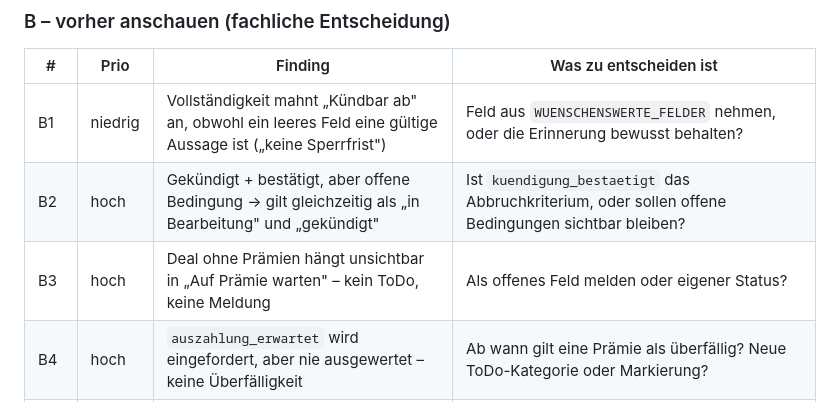
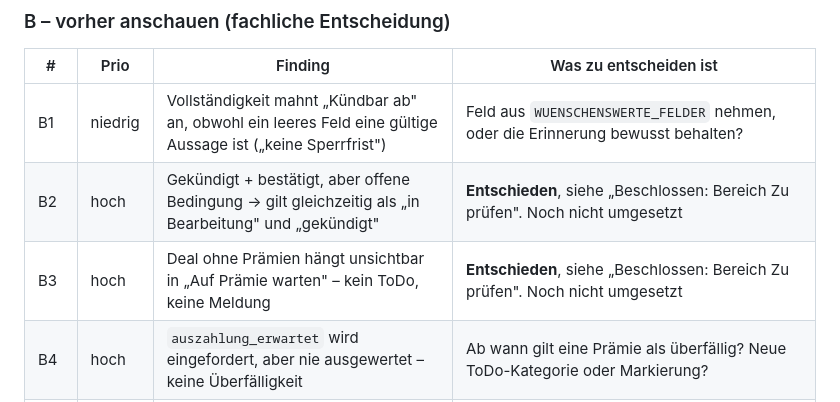
Before and after one commit to lolap92/praemien-tracker, a Markdown page: REVIEW.md, the part around one of its changes. Rendered like a GitHub page.

```diff
--- a/REVIEW.md
+++ b/REVIEW.md
@@ -46,8 +46,8 @@ spürbar falsches Verhalten, **niedrig** = Politur.
 | # | Prio | Finding | Was zu entscheiden ist |
 |---|---|---|---|
 | B1 | niedrig | Vollständigkeit mahnt „Kündbar ab" an, obwohl ein leeres Feld eine gültige Aussage ist („keine Sperrfrist") | Feld aus `WUENSCHENSWERTE_FELDER` nehmen, oder die Erinnerung bewusst behalten? |
-| B2 | hoch | Gekündigt + bestätigt, aber offene Bedingung → gilt gleichzeitig als „in Bearbeitung" und „gekündigt" | Ist `kuendigung_bestaetigt` das Abbruchkriterium, oder sollen offene Bedingungen sichtbar bleiben? |
-| B3 | hoch | Deal ohne Prämien hängt unsichtbar in „Auf Prämie warten" – kein ToDo, keine Meldung | Als offenes Feld melden oder eigener Status? |
+| B2 | hoch | Gekündigt + bestätigt, aber offene Bedingung → gilt gleichzeitig als „in Bearbeitung" und „gekündigt" | **Entschieden**, siehe „Beschlossen: Bereich Zu prüfen". Noch nicht umgesetzt |
+| B3 | hoch | Deal ohne Prämien hängt unsichtbar in „Auf Prämie warten" – kein ToDo, keine Meldung | **Entschieden**, siehe „Beschlossen: Bereich Zu prüfen". Noch nicht umgesetzt |
 | B4 | hoch | `auszahlung_erwartet` wird eingefordert, aber nie ausgewertet – keine Überfälligkeit | Ab wann gilt eine Prämie als überfällig? Neue ToDo-Kategorie oder Markierung? |
 | B5 | hoch | Freibetragssumme zählt gekündigte Deals mit, kein Bezug zum Sparer-Pauschbetrag | Nur aktive Deals? Grenze 1.000/2.000 € je Person pflegbar machen? Jahresbezug? |
 | B6 | mittel | „Stornieren" setzt `gekuendigt=True` und überschreibt Prämienbeträge mit 0 | Eigenes Feld `storniert`? Migration + Sperrfristen-Filter betroffen |
```
Also changed, not shown: other parts of REVIEW.md (+57 -0 lines).
